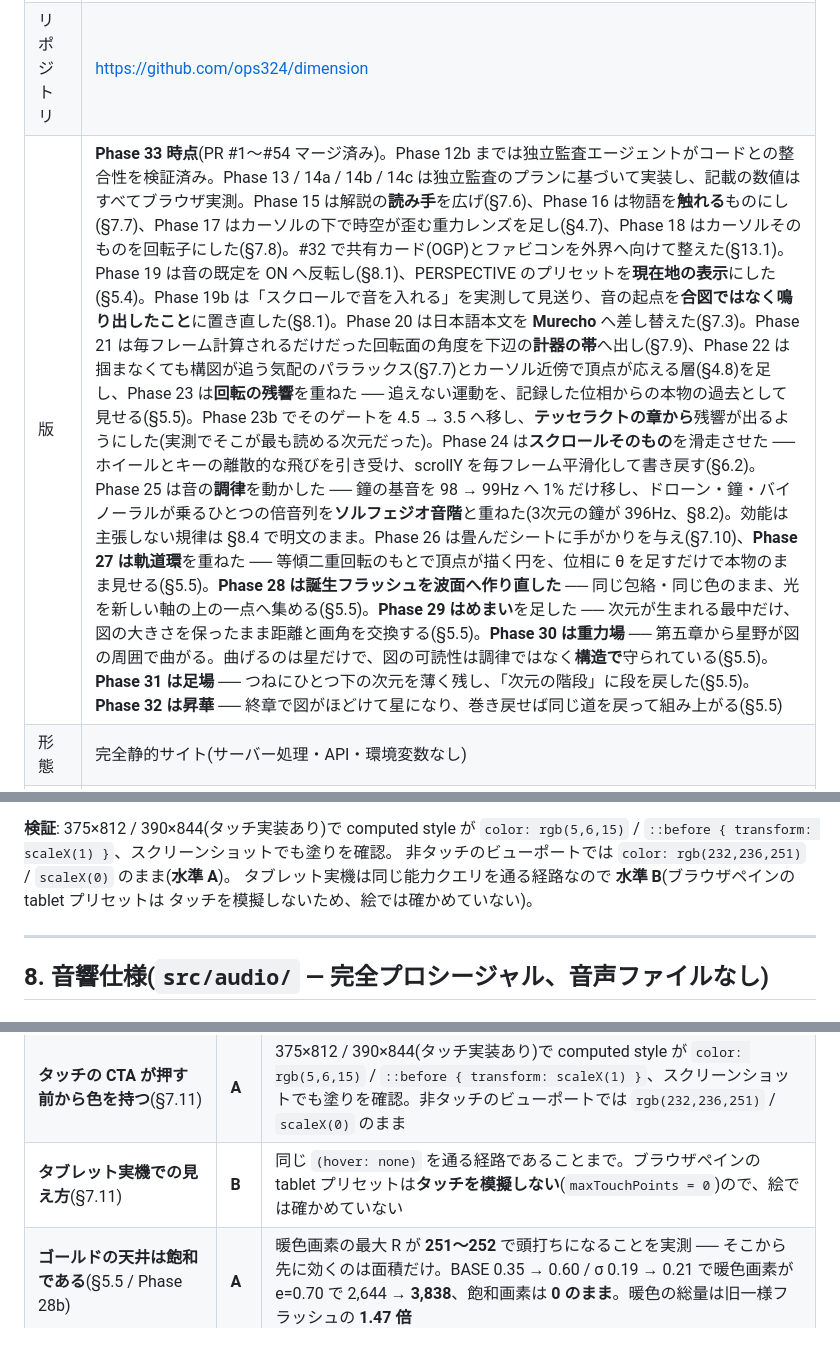
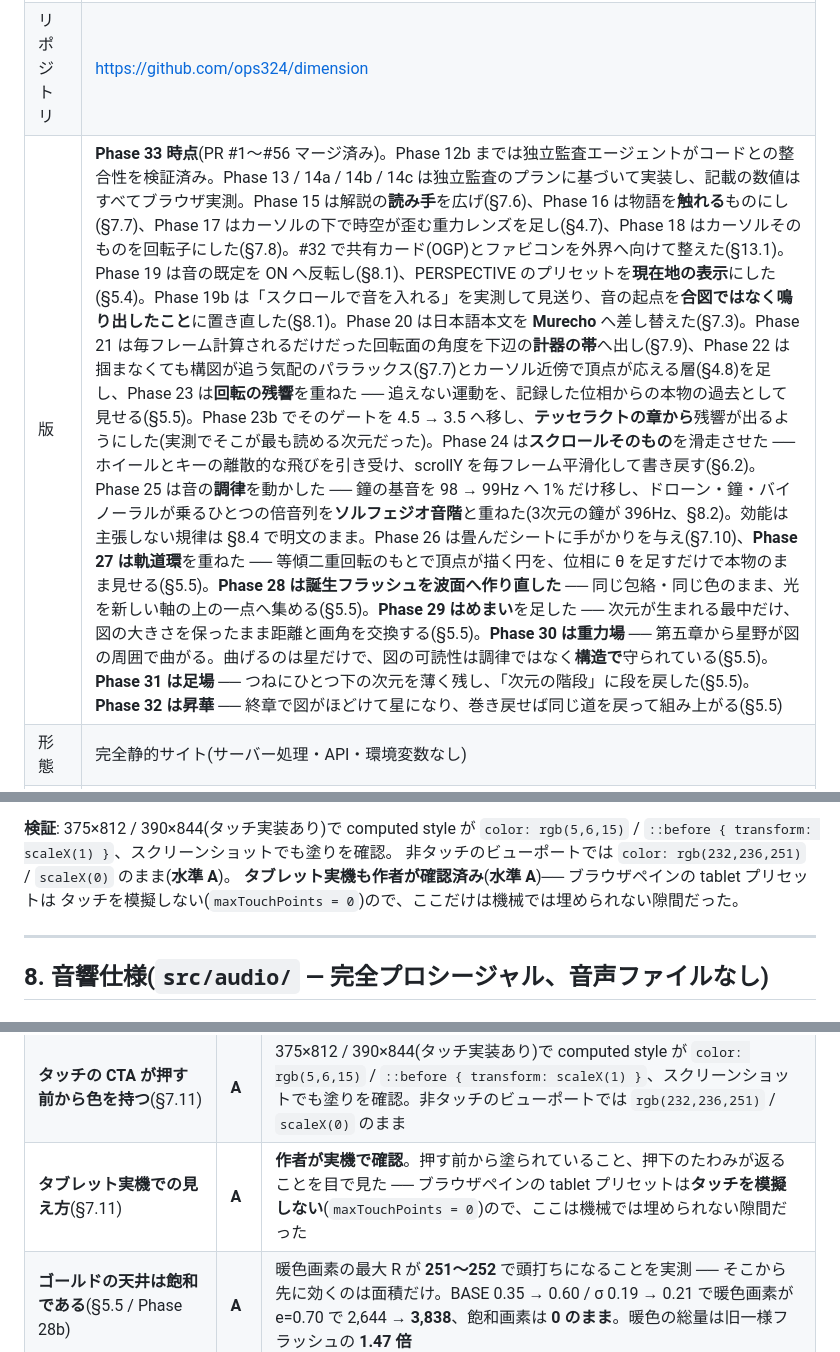
Before and after one commit to ops324/dimension, a Markdown page: SPEC.md, 3 parts joined by grey strips. Drawn GitHub-style.

Commit message:
SPEC: タブレットの CTA を B → A へ —— 実機で確かめた (#56)
Phase 33 で唯一 水準 B のまま残っていた「タブレット実機での見え方」を、
作者の実機確認により A へ上げる。押す前から塗られていること、押下のたわみが
返ることを目で確認。

ブラウザペインの tablet プリセットはタッチを模擬しない(maxTouchPoints = 0)
ため、ここは機械では埋められない隙間だった。

Co-authored-by: Claude Opus 5 <noreply@anthropic.com>

```diff
--- a/SPEC.md
+++ b/SPEC.md
@@ -7,7 +7,7 @@
 |---|---|
 | 公開URL | **https://dimension-vert.vercel.app**(本命、Vercel。main push で自動デプロイ)/ https://ops324.github.io/dimension/(ミラー、GitHub Pages。同じく自動デプロイ) |
 | リポジトリ | https://github.com/ops324/dimension |
-| 版 | **Phase 33 時点**(PR #1〜#54 マージ済み)。Phase 12b までは独立監査エージェントがコードとの整合性を検証済み。Phase 13 / 14a / 14b / 14c は独立監査のプランに基づいて実装し、記載の数値はすべてブラウザ実測。Phase 15 は解説の**読み手**を広げ(§7.6)、Phase 16 は物語を**触れる**ものにし(§7.7)、Phase 17 はカーソルの下で時空が歪む重力レンズを足し(§4.7)、Phase 18 はカーソルそのものを回転子にした(§7.8)。#32 で共有カード(OGP)とファビコンを外界へ向けて整えた(§13.1)。Phase 19 は音の既定を ON へ反転し(§8.1)、PERSPECTIVE のプリセットを**現在地の表示**にした(§5.4)。Phase 19b は「スクロールで音を入れる」を実測して見送り、音の起点を**合図ではなく鳴り出したこと**に置き直した(§8.1)。Phase 20 は日本語本文を **Murecho** へ差し替えた(§7.3)。Phase 21 は毎フレーム計算されるだけだった回転面の角度を下辺の**計器の帯**へ出し(§7.9)、Phase 22 は掴まなくても構図が追う気配のパララックス(§7.7)とカーソル近傍で頂点が応える層(§4.8)を足し、Phase 23 は**回転の残響**を重ねた ── 追えない運動を、記録した位相からの本物の過去として見せる(§5.5)。Phase 23b でそのゲートを 4.5 → 3.5 へ移し、**テッセラクトの章から**残響が出るようにした(実測でそこが最も読める次元だった)。Phase 24 は**スクロールそのもの**を滑走させた ── ホイールとキーの離散的な飛びを引き受け、scrollY を毎フレーム平滑化して書き戻す(§6.2)。Phase 25 は音の**調律**を動かした ── 鐘の基音を 98 → 99Hz へ 1% だけ移し、ドローン・鐘・バイノーラルが乗るひとつの倍音列を**ソルフェジオ音階**と重ねた(3次元の鐘が 396Hz、§8.2)。効能は主張しない規律は §8.4 で明文のまま。Phase 26 は畳んだシートに手がかりを与え(§7.10)、**Phase 27 は軌道環**を重ねた ── 等傾二重回転のもとで頂点が描く円を、位相に θ を足すだけで本物のまま見せる(§5.5)。**Phase 28 は誕生フラッシュを波面へ作り直した** ── 同じ包絡・同じ色のまま、光を新しい軸の上の一点へ集める(§5.5)。**Phase 29 はめまい**を足した ── 次元が生まれる最中だけ、図の大きさを保ったまま距離と画角を交換する(§5.5)。**Phase 30 は重力場** ── 第五章から星野が図の周囲で曲がる。曲げるのは星だけで、図の可読性は調律ではなく**構造で**守られている(§5.5)。**Phase 31 は足場** ── つねにひとつ下の次元を薄く残し、「次元の階段」に段を戻した(§5.5)。**Phase 32 は昇華** ── 終章で図がほどけて星になり、巻き戻せば同じ道を戻って組み上がる(§5.5) |
+| 版 | **Phase 33 時点**(PR #1〜#56 マージ済み)。Phase 12b までは独立監査エージェントがコードとの整合性を検証済み。Phase 13 / 14a / 14b / 14c は独立監査のプランに基づいて実装し、記載の数値はすべてブラウザ実測。Phase 15 は解説の**読み手**を広げ(§7.6)、Phase 16 は物語を**触れる**ものにし(§7.7)、Phase 17 はカーソルの下で時空が歪む重力レンズを足し(§4.7)、Phase 18 はカーソルそのものを回転子にした(§7.8)。#32 で共有カード(OGP)とファビコンを外界へ向けて整えた(§13.1)。Phase 19 は音の既定を ON へ反転し(§8.1)、PERSPECTIVE のプリセットを**現在地の表示**にした(§5.4)。Phase 19b は「スクロールで音を入れる」を実測して見送り、音の起点を**合図ではなく鳴り出したこと**に置き直した(§8.1)。Phase 20 は日本語本文を **Murecho** へ差し替えた(§7.3)。Phase 21 は毎フレーム計算されるだけだった回転面の角度を下辺の**計器の帯**へ出し(§7.9)、Phase 22 は掴まなくても構図が追う気配のパララックス(§7.7)とカーソル近傍で頂点が応える層(§4.8)を足し、Phase 23 は**回転の残響**を重ねた ── 追えない運動を、記録した位相からの本物の過去として見せる(§5.5)。Phase 23b でそのゲートを 4.5 → 3.5 へ移し、**テッセラクトの章から**残響が出るようにした(実測でそこが最も読める次元だった)。Phase 24 は**スクロールそのもの**を滑走させた ── ホイールとキーの離散的な飛びを引き受け、scrollY を毎フレーム平滑化して書き戻す(§6.2)。Phase 25 は音の**調律**を動かした ── 鐘の基音を 98 → 99Hz へ 1% だけ移し、ドローン・鐘・バイノーラルが乗るひとつの倍音列を**ソルフェジオ音階**と重ねた(3次元の鐘が 396Hz、§8.2)。効能は主張しない規律は §8.4 で明文のまま。Phase 26 は畳んだシートに手がかりを与え(§7.10)、**Phase 27 は軌道環**を重ねた ── 等傾二重回転のもとで頂点が描く円を、位相に θ を足すだけで本物のまま見せる(§5.5)。**Phase 28 は誕生フラッシュを波面へ作り直した** ── 同じ包絡・同じ色のまま、光を新しい軸の上の一点へ集める(§5.5)。**Phase 29 はめまい**を足した ── 次元が生まれる最中だけ、図の大きさを保ったまま距離と画角を交換する(§5.5)。**Phase 30 は重力場** ── 第五章から星野が図の周囲で曲がる。曲げるのは星だけで、図の可読性は調律ではなく**構造で**守られている(§5.5)。**Phase 31 は足場** ── つねにひとつ下の次元を薄く残し、「次元の階段」に段を戻した(§5.5)。**Phase 32 は昇華** ── 終章で図がほどけて星になり、巻き戻せば同じ道を戻って組み上がる(§5.5) |
 | 形態 | 完全静的サイト(サーバー処理・API・環境変数なし) |
 | 対応 | モダンブラウザ(WebGL2 必須)/ デスクトップ・モバイル・横持ち |
 
@@ -1137,8 +1137,8 @@ trig は 1 フレーム 6 回、アロケーションはゼロ。見回してい
 **検証**: 375×812 / 390×844(タッチ実装あり)で computed style が
 `color: rgb(5,6,15)` / `::before { transform: scaleX(1) }`、スクリーンショットでも塗りを確認。
 非タッチのビューポートでは `color: rgb(232,236,251)` / `scaleX(0)` のまま(**水準 A**)。
-タブレット実機は同じ能力クエリを通る経路なので **水準 B**(ブラウザペインの tablet プリセットは
-タッチを模擬しないため、絵では確かめていない)。
+**タブレット実機も作者が確認済み**(**水準 A**)── ブラウザペインの tablet プリセットは
+タッチを模擬しない(`maxTouchPoints = 0`)ので、ここだけは機械では埋められない隙間だった。
 
 ---
 
@@ -1602,7 +1602,7 @@ Phase 13〜15 の主張は水準の違う証拠に支えられている。**混
 | **めまいが図を動かさず背景だけを伸ばす**(§5.5) | **A** | dimLevel 3.5 で `reduceMotion` を倒して隔離 ── 図の縁は NDC −0.6439 → −0.6516(**−1.2%**)なのに、40 奥は −0.1418 → −0.1642(**−13.6%**)、70 奥は −14.2%。fov +7.4°・カメラ半径 −14.0% が同時に起きている |
 | **波面がゴールドを増やさない**(§5.5) | **A** | 暖色超過の合計で旧実装(一様フラッシュ)と比較 ── e=0.5 で 22,135 → 13,442(**0.61 倍**)、e=0.7 で 78,174 → 49,923(0.64 倍)。253 以上の飽和画素は誕生の窓で 3〜14 個(6D 平常時 120 個)。**一度は 2.3 倍に増やしていた** ── 2 つのコピーにも下駄を配った版を実測で棄却した |
 | **タッチの CTA が押す前から色を持つ**(§7.11) | **A** | 375×812 / 390×844(タッチ実装あり)で computed style が `color: rgb(5,6,15)` / `::before { transform: scaleX(1) }`、スクリーンショットでも塗りを確認。非タッチのビューポートでは `rgb(232,236,251)` / `scaleX(0)` のまま |
-| **タブレット実機での見え方**(§7.11) | **B** | 同じ `(hover: none)` を通る経路であることまで。ブラウザペインの tablet プリセットは**タッチを模擬しない**(`maxTouchPoints = 0`)ので、絵では確かめていない |
+| **タブレット実機での見え方**(§7.11) | **A** | **作者が実機で確認**。押す前から塗られていること、押下のたわみが返ることを目で見た ── ブラウザペインの tablet プリセットは**タッチを模擬しない**(`maxTouchPoints = 0`)ので、ここは機械では埋められない隙間だった |
 | **ゴールドの天井は飽和である**(§5.5 / Phase 28b) | **A** | 暖色画素の最大 R が **251〜252** で頭打ちになることを実測 ── そこから先に効くのは面積だけ。BASE 0.35 → 0.60 / σ 0.19 → 0.21 で暖色画素が e=0.70 で 2,644 → **3,838**、飽和画素は **0 のまま**。暖色の総量は旧一様フラッシュの **1.47 倍** |
 | **波面がプラトーで消える**(§5.5) | **A** | dimLevel 3.0 / 3.95 / 4.0 でゴールド画素 **0**。包絡 `4e(1−e)` が 0 になるので不連続なく消える |
 | **軌道環が 4D でだけ効く**(§5.5) | **A** | 1200×800 / ULTRA で、軌道環だけを隔離した点灯面積の増分を dimLevel 2/3/4/5/6 で実測 ── **4.0 で +11.0%、5.0 で +0.6%**、ゲート閉の 2.0/3.0 は ±1%(2 枚のあいだの 1 フレームぶんの回転)。ピークは 238 → 240 で白飛びは増えない。BALANCED では −0.5%(= 消えている)ことも同じ方法で確認 |
```
